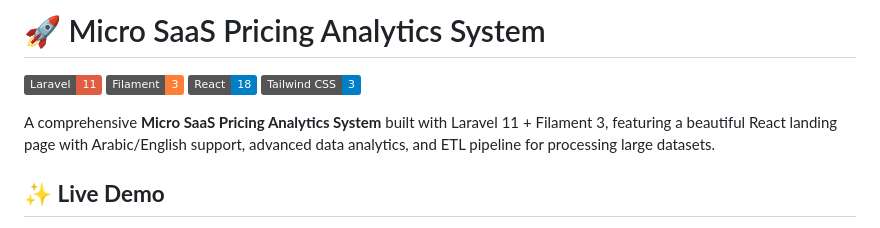
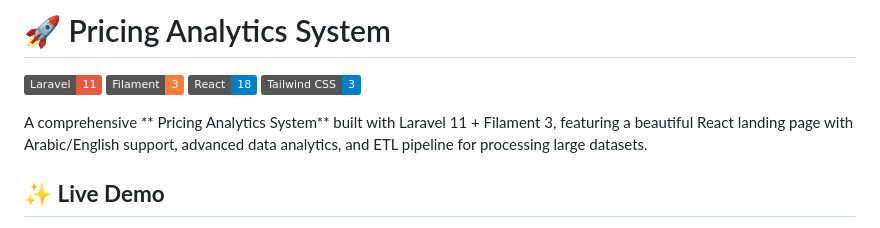
Before and after one commit to i2vc7/Pricing_system, a Markdown page: README.md, the part around the change. Rendered like a GitHub page; badges without logos.

```diff
--- a/README.md
+++ b/README.md
@@ -1,11 +1,11 @@
-# 🚀 Micro SaaS Pricing Analytics System
+# 🚀  Pricing Analytics System
 
 [![Laravel](https://img.shields.io/badge/Laravel-11-red.svg)](https://laravel.com)
 [![Filament](https://img.shields.io/badge/Filament-3-orange.svg)](https://filamentphp.com)
 [![React](https://img.shields.io/badge/React-18-blue.svg)](https://reactjs.org)
 [![Tailwind CSS](https://img.shields.io/badge/Tailwind_CSS-3-blue.svg)](https://tailwindcss.com)
 
-A comprehensive **Micro SaaS Pricing Analytics System** built with Laravel 11 + Filament 3, featuring a beautiful React landing page with Arabic/English support, advanced data analytics, and ETL pipeline for processing large datasets.
+A comprehensive ** Pricing Analytics System** built with Laravel 11 + Filament 3, featuring a beautiful React landing page with Arabic/English support, advanced data analytics, and ETL pipeline for processing large datasets.
 
 ## ✨ **Live Demo**
 
```
